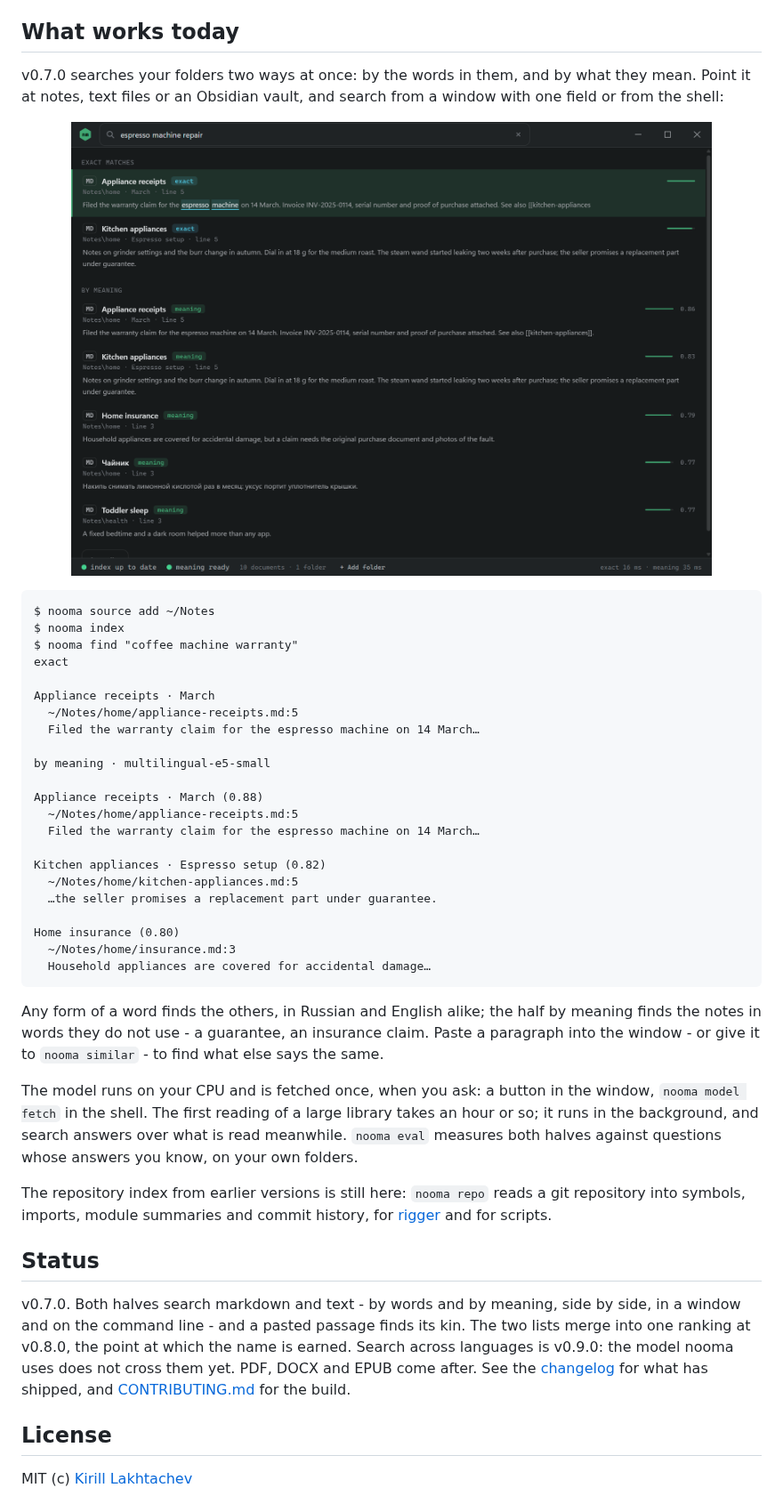
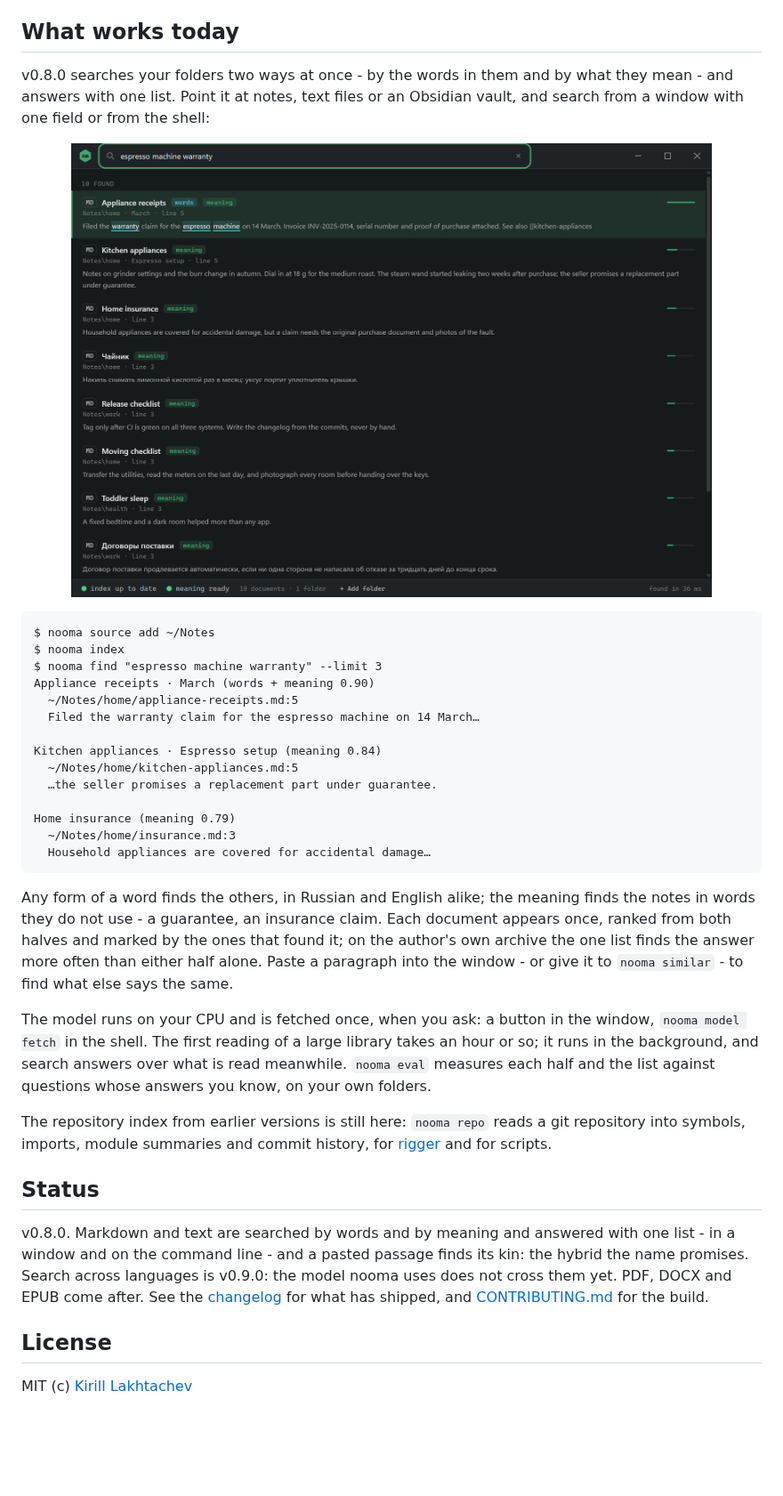
Before and after one commit to lacodda/nooma, a Markdown page: README.md, the part around one of its changes. Shown at 89% size. Rendered like a GitHub page; pictures changed too: assets/screenshot.png; blank space fills up the shorter version.

````diff
--- a/README.md
+++ b/README.md
@@ -31,5 +31,5 @@ There is exactly one exception, and it is not in the default build: `--prose` ca
 
 ## What works today
 
-v0.7.0 searches your folders two ways at once: by the words in them, and by what they mean. Point it at notes, text files or an Obsidian vault, and search from a window with one field or from the shell:
+v0.8.0 searches your folders two ways at once - by the words in them and by what they mean - and answers with one list. Point it at notes, text files or an Obsidian vault, and search from a window with one field or from the shell:
 
@@ -38,37 +38,29 @@ v0.7.0 searches your folders two ways at once: by the words in them, and by what
 ```
 $ nooma source add ~/Notes
 $ nooma index
-$ nooma find "coffee machine warranty"
-exact
-
-Appliance receipts · March
+$ nooma find "espresso machine warranty" --limit 3
+Appliance receipts · March (words + meaning 0.90)
   ~/Notes/home/appliance-receipts.md:5
   Filed the warranty claim for the espresso machine on 14 March…
 
-by meaning · multilingual-e5-small
-
-Appliance receipts · March (0.88)
-  ~/Notes/home/appliance-receipts.md:5
-  Filed the warranty claim for the espresso machine on 14 March…
-
-Kitchen appliances · Espresso setup (0.82)
+Kitchen appliances · Espresso setup (meaning 0.84)
   ~/Notes/home/kitchen-appliances.md:5
   …the seller promises a replacement part under guarantee.
 
-Home insurance (0.80)
+Home insurance (meaning 0.79)
   ~/Notes/home/insurance.md:3
   Household appliances are covered for accidental damage…
 ```
 
-Any form of a word finds the others, in Russian and English alike; the half by meaning finds the notes in words they do not use - a guarantee, an insurance claim. Paste a paragraph into the window - or give it to `nooma similar` - to find what else says the same.
+Any form of a word finds the others, in Russian and English alike; the meaning finds the notes in words they do not use - a guarantee, an insurance claim. Each document appears once, ranked from both halves and marked by the ones that found it; on the author's own archive the one list finds the answer more often than either half alone. Paste a paragraph into the window - or give it to `nooma similar` - to find what else says the same.
 
-The model runs on your CPU and is fetched once, when you ask: a button in the window, `nooma model fetch` in the shell. The first reading of a large library takes an hour or so; it runs in the background, and search answers over what is read meanwhile. `nooma eval` measures both halves against questions whose answers you know, on your own folders.
+The model runs on your CPU and is fetched once, when you ask: a button in the window, `nooma model fetch` in the shell. The first reading of a large library takes an hour or so; it runs in the background, and search answers over what is read meanwhile. `nooma eval` measures each half and the list against questions whose answers you know, on your own folders.
 
 The repository index from earlier versions is still here: `nooma repo` reads a git repository into symbols, imports, module summaries and commit history, for [rigger](https://github.com/lacodda/rigger) and for scripts.
 
 ## Status
 
-v0.7.0. Both halves search markdown and text - by words and by meaning, side by side, in a window and on the command line - and a pasted passage finds its kin. The two lists merge into one ranking at v0.8.0, the point at which the name is earned. Search across languages is v0.9.0: the model nooma uses does not cross them yet. PDF, DOCX and EPUB come after. See the [changelog](https://github.com/lacodda/nooma/blob/main/CHANGELOG.md) for what has shipped, and [CONTRIBUTING.md](https://github.com/lacodda/nooma/blob/main/CONTRIBUTING.md) for the build.
+v0.8.0. Markdown and text are searched by words and by meaning and answered with one list - in a window and on the command line - and a pasted passage finds its kin: the hybrid the name promises. Search across languages is v0.9.0: the model nooma uses does not cross them yet. PDF, DOCX and EPUB come after. See the [changelog](https://github.com/lacodda/nooma/blob/main/CHANGELOG.md) for what has shipped, and [CONTRIBUTING.md](https://github.com/lacodda/nooma/blob/main/CONTRIBUTING.md) for the build.
 
 ## License
 
````
Also changed, not shown: other parts of README.md (+1 -1 lines), docs/adr/0007-one-list-by-rank-and-share.md (added, +62 -0 lines), 5 other files.
